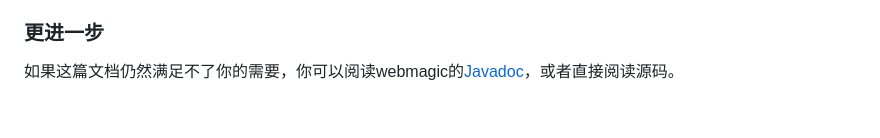
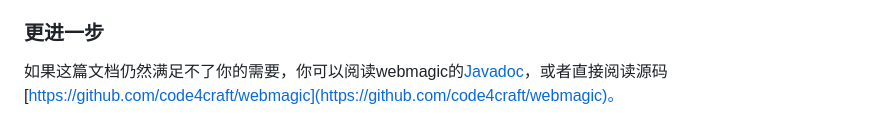
Before and after one commit to liwtao1/roimehrezk, a Markdown page: webmagic manual.md, the part around the change. Drawn GitHub-style.

```diff
--- a/webmagic manual.md
+++ b/webmagic manual.md
@@ -380,4 +380,4 @@ webmagic-extension中，通过redis来管理URL，达到分布式的效果。但
 
 ### 更进一步
 
-如果这篇文档仍然满足不了你的需要，你可以阅读webmagic的[Javadoc](http://code4craft.github.io/webmagic/docs/)，或者直接阅读源码。
+如果这篇文档仍然满足不了你的需要，你可以阅读webmagic的[Javadoc](http://code4craft.github.io/webmagic/docs/)，或者直接阅读源码[https://github.com/code4craft/webmagic](https://github.com/code4craft/webmagic)。
```
